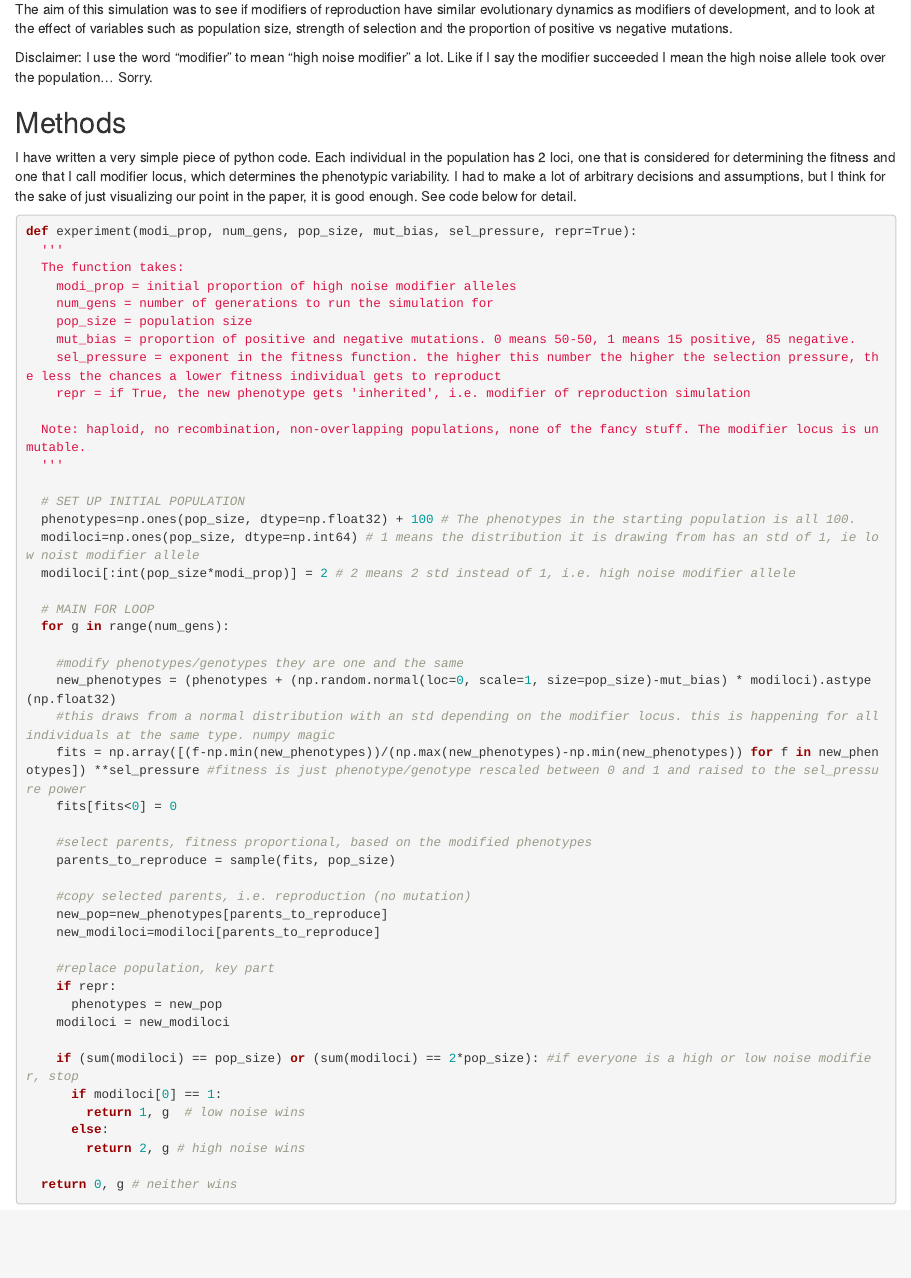
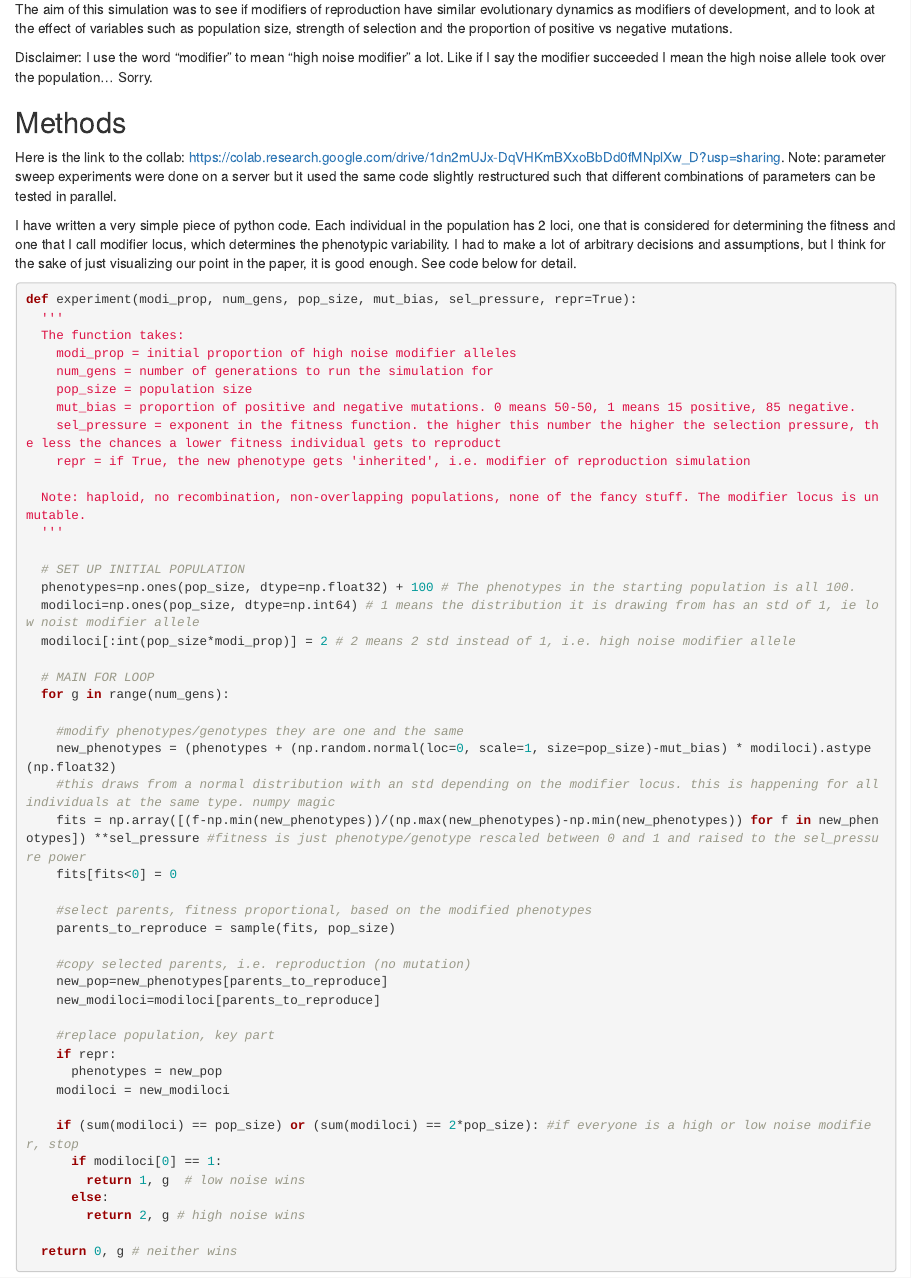
Before and after one commit to Cpetak/cpetak.github.io, an R Markdown document (Modifier_report.Rmd): the page in a window 1100 px wide, from 160 px down. The pictures show the output file Modifier_report.html that the author committed with the source, opened offline.

Commit message:
added collab link

```diff
--- a/Modifier_report.Rmd
+++ b/Modifier_report.Rmd
@@ -11,6 +11,9 @@ The aim of this simulation was to see if modifiers of reproduction have similar
 Disclaimer: I use the word "modifier" to mean "high noise modifier" a lot. Like if I say the modifier succeeded I mean the high noise allele took over the population... Sorry.
 
 ## Methods
+
+Here is the link to the collab: https://colab.research.google.com/drive/1dn2mUJx-DqVHKmBXxoBbDd0fMNplXw_D?usp=sharing.
+Note: parameter sweep experiments were done on a server but it used the same code slightly restructured such that different combinations of parameters can be tested in parallel.
 
 I have written a very simple piece of python code. Each individual in the population has 2 loci, one that is considered for determining the fitness and one that I call modifier locus, which determines the phenotypic variability. I had to make a lot of arbitrary decisions and assumptions, but I think for the sake of just visualizing our point in the paper, it is good enough. See code below for detail.
 
```
Also changed, not shown: Modifier_report.html.
